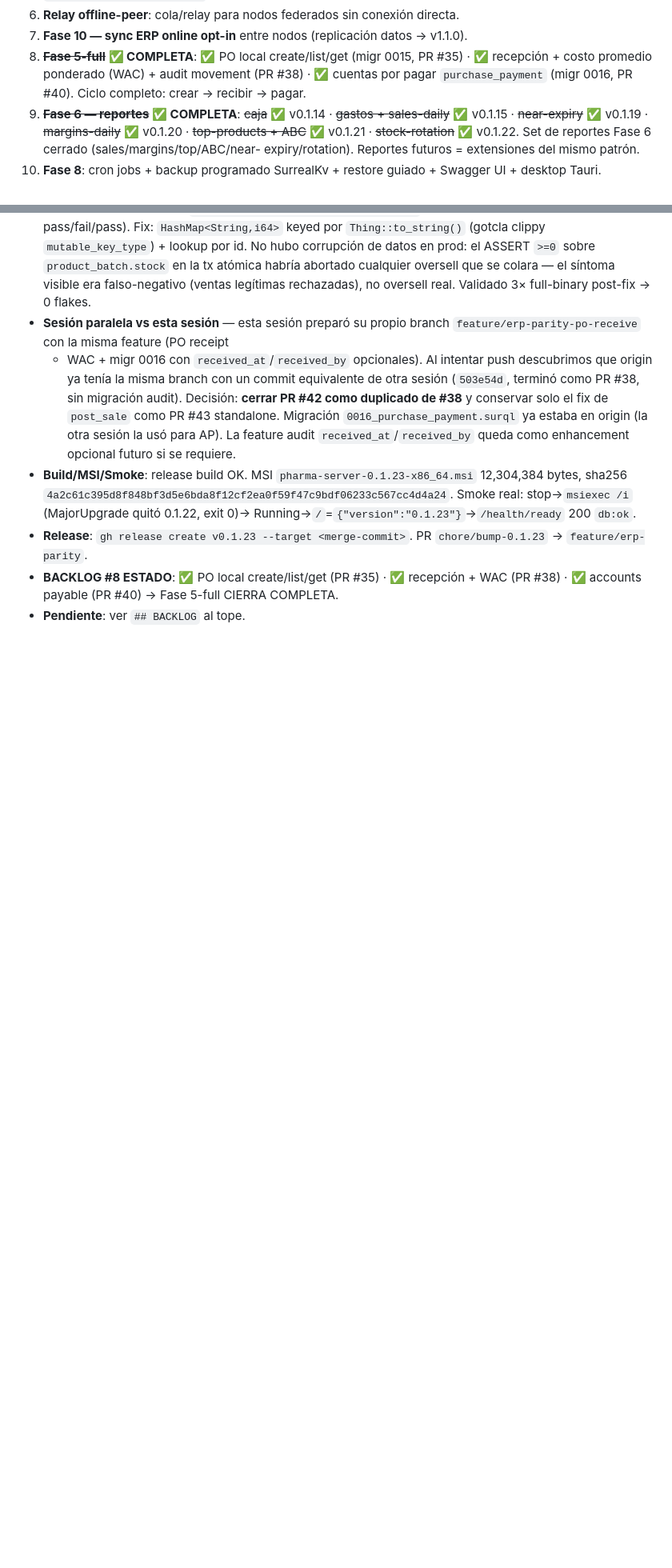
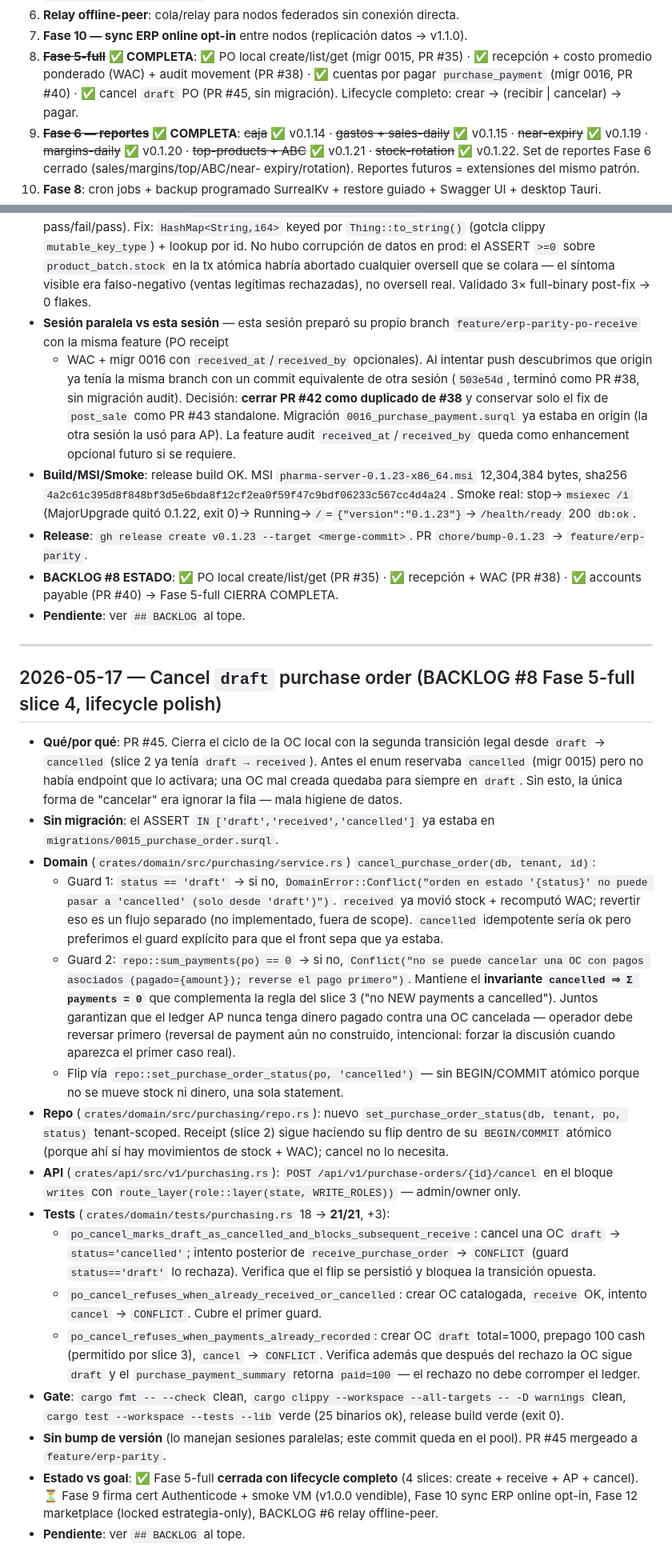
Before and after one commit to pabloalvarez99/pharma-server, a Markdown page: bitacora.md, 2 parts joined by grey strips. Shown at 80% size. Rendered like a GitHub page; blank space fills up the shorter version.

Commit message:
docs(bitacora): log cancel draft PO slice 4 (BACKLOG #8 lifecycle polish)
Append-only historical entry for PR #45 (service.cancel_purchase_order
+ repo.set_purchase_order_status + api POST /purchase-orders/{id}/cancel
+ 3 tests). Marks Fase 5-full lifecycle completo: create → receive |
cancel → pay. Docs only — no migration (enum already in migr 0015).

Co-Authored-By: Claude Opus 4.7 <noreply@anthropic.com>

```diff
--- a/bitacora.md
+++ b/bitacora.md
@@ -97,7 +97,8 @@ NO acá.
 8. **~~Fase 5-full~~ ✅ COMPLETA**: ✅ PO local create/list/get
    (migr 0015, PR #35) · ✅ recepción + costo promedio ponderado (WAC) +
    audit movement (PR #38) · ✅ cuentas por pagar `purchase_payment`
-   (migr 0016, PR #40). Ciclo completo: crear → recibir → pagar.
+   (migr 0016, PR #40) · ✅ cancel `draft` PO (PR #45, sin migración).
+   Lifecycle completo: crear → (recibir | cancelar) → pagar.
 9. **~~Fase 6 — reportes~~ ✅ COMPLETA**: ~~caja~~ ✅ v0.1.14 · ~~gastos +
    sales-daily~~ ✅ v0.1.15 · ~~near-expiry~~ ✅ v0.1.19 · ~~margins-daily~~
    ✅ v0.1.20 · ~~top-products + ABC~~ ✅ v0.1.21 · ~~stock-rotation~~ ✅
@@ -1035,3 +1036,24 @@ NO acá.
   recepción + WAC (PR #38) · ✅ accounts payable (PR #40) → Fase 5-full
   CIERRA COMPLETA.
 - **Pendiente**: ver `## BACKLOG` al tope.
+
+---
+
+## 2026-05-17 — Cancel `draft` purchase order (BACKLOG #8 Fase 5-full slice 4, lifecycle polish)
+
+- **Qué/por qué**: PR #45. Cierra el ciclo de la OC local con la segunda transición legal desde `draft` → `cancelled` (slice 2 ya tenía `draft → received`). Antes el enum reservaba `cancelled` (migr 0015) pero no había endpoint que lo activara; una OC mal creada quedaba para siempre en `draft`. Sin esto, la única forma de "cancelar" era ignorar la fila — mala higiene de datos.
+- **Sin migración**: el ASSERT `IN ['draft','received','cancelled']` ya estaba en `migrations/0015_purchase_order.surql`.
+- **Domain** (`crates/domain/src/purchasing/service.rs`) `cancel_purchase_order(db, tenant, id)`:
+  - Guard 1: `status == 'draft'` → si no, `DomainError::Conflict("orden en estado '{status}' no puede pasar a 'cancelled' (solo desde 'draft')")`. `received` ya movió stock + recomputó WAC; revertir eso es un flujo separado (no implementado, fuera de scope). `cancelled` idempotente sería ok pero preferimos el guard explícito para que el front sepa que ya estaba.
+  - Guard 2: `repo::sum_payments(po) == 0` → si no, `Conflict("no se puede cancelar una OC con pagos asociados (pagado={amount}); reverse el pago primero")`. Mantiene el **invariante `cancelled ⇒ Σ payments = 0`** que complementa la regla del slice 3 ("no NEW payments a cancelled"). Juntos garantizan que el ledger AP nunca tenga dinero pagado contra una OC cancelada — operador debe reversar primero (reversal de payment aún no construido, intencional: forzar la discusión cuando aparezca el primer caso real).
+  - Flip vía `repo::set_purchase_order_status(po, 'cancelled')` — sin BEGIN/COMMIT atómico porque no se mueve stock ni dinero, una sola statement.
+- **Repo** (`crates/domain/src/purchasing/repo.rs`): nuevo `set_purchase_order_status(db, tenant, po, status)` tenant-scoped. Receipt (slice 2) sigue haciendo su flip dentro de su `BEGIN/COMMIT` atómico (porque ahí sí hay movimientos de stock + WAC); cancel no lo necesita.
+- **API** (`crates/api/src/v1/purchasing.rs`): `POST /api/v1/purchase-orders/{id}/cancel` en el bloque `writes` con `route_layer(role::layer(state, WRITE_ROLES))` — admin/owner only.
+- **Tests** (`crates/domain/tests/purchasing.rs` 18 → **21/21**, +3):
+  - `po_cancel_marks_draft_as_cancelled_and_blocks_subsequent_receive`: cancel una OC `draft` → `status='cancelled'`; intento posterior de `receive_purchase_order` → `CONFLICT` (guard `status=='draft'` lo rechaza). Verifica que el flip se persistió y bloquea la transición opuesta.
+  - `po_cancel_refuses_when_already_received_or_cancelled`: crear OC catalogada, `receive` OK, intento `cancel` → `CONFLICT`. Cubre el primer guard.
+  - `po_cancel_refuses_when_payments_already_recorded`: crear OC `draft` total=1000, prepago 100 cash (permitido por slice 3), `cancel` → `CONFLICT`. Verifica además que después del rechazo la OC sigue `draft` y el `purchase_payment_summary` retorna `paid=100` — el rechazo no debe corromper el ledger.
+- **Gate**: `cargo fmt -- --check` clean, `cargo clippy --workspace --all-targets -- -D warnings` clean, `cargo test --workspace --tests --lib` verde (25 binarios ok), release build verde (exit 0).
+- **Sin bump de versión** (lo manejan sesiones paralelas; este commit queda en el pool). PR #45 mergeado a `feature/erp-parity`.
+- **Estado vs goal**: ✅ Fase 5-full **cerrada con lifecycle completo** (4 slices: create + receive + AP + cancel). ⏳ Fase 9 firma cert Authenticode + smoke VM (v1.0.0 vendible), Fase 10 sync ERP online opt-in, Fase 12 marketplace (locked estrategia-only), BACKLOG #6 relay offline-peer.
+- **Pendiente**: ver `## BACKLOG` al tope.
```
